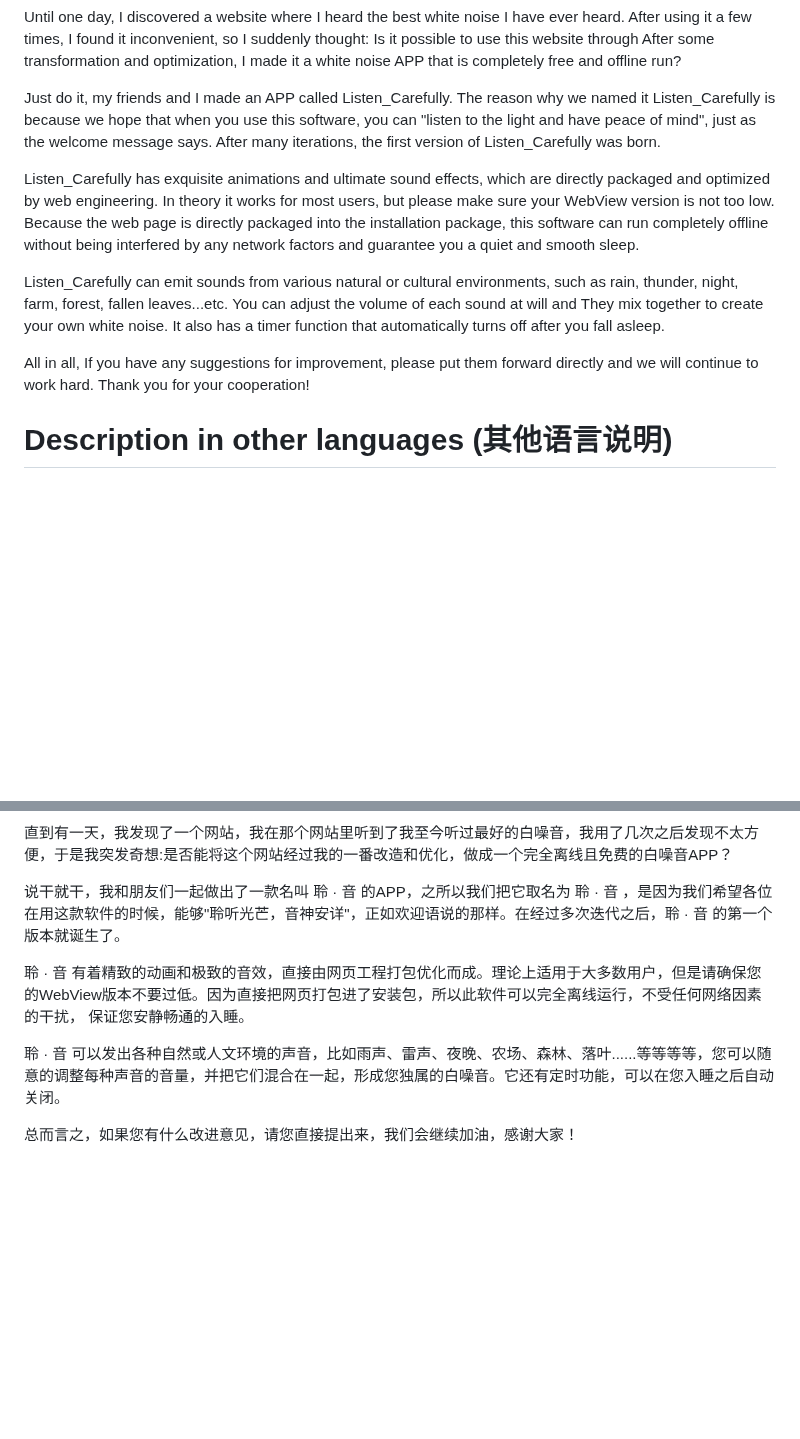
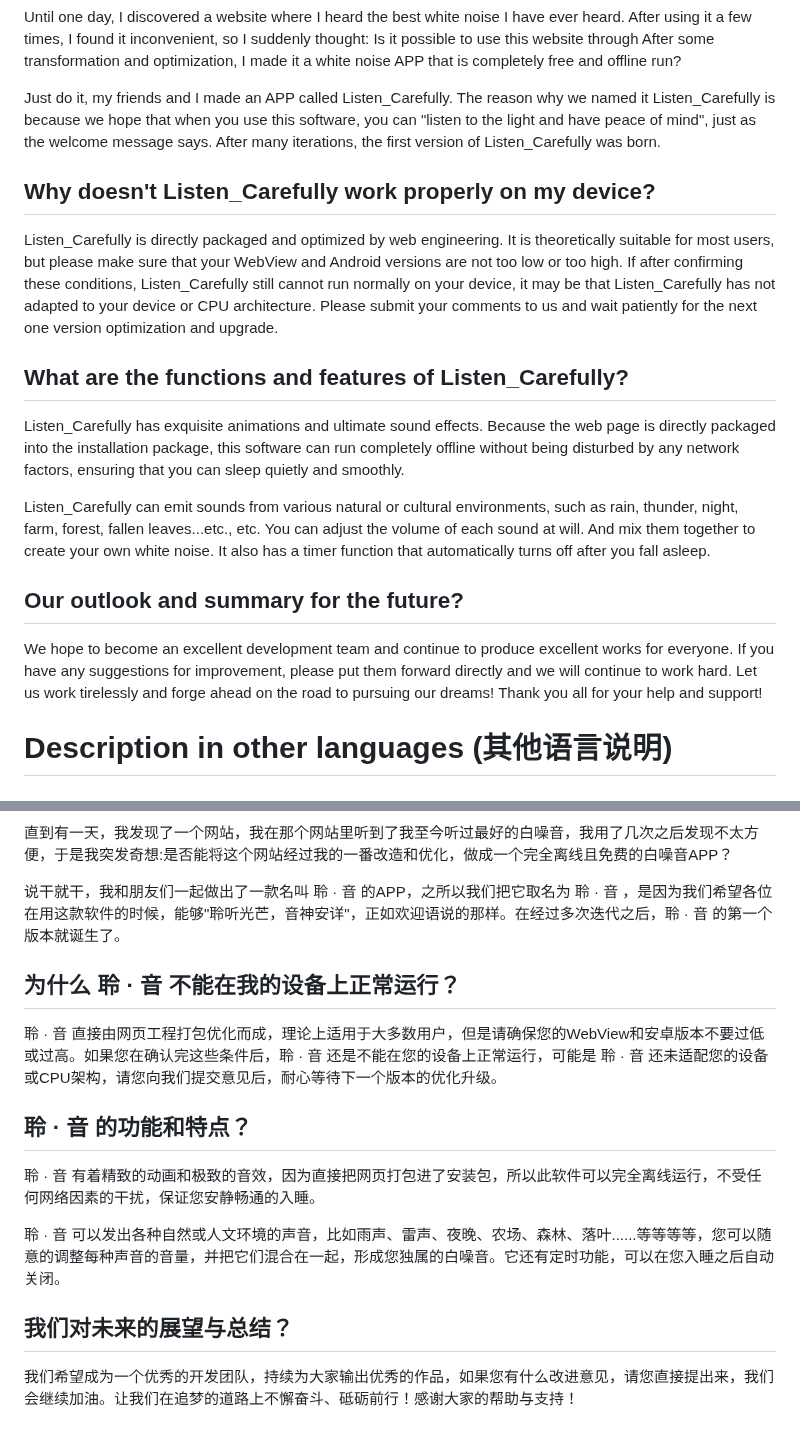
Before and after one commit to JiGuroLGC/Listen_Carefully, a Markdown page: README.md, 2 parts joined by grey strips. GitHub-like rendering; blank space fills up the shorter version.

Commit message:
更新 README.md

```diff
--- a/README.md
+++ b/README.md
@@ -14,12 +14,19 @@ Until one day, I discovered a website where I heard the best white noise I have
 
 Just do it, my friends and I made an APP called Listen_Carefully. The reason why we named it Listen_Carefully is because we hope that when you use this software, you can "listen to the light and have peace of mind", just as the welcome message says. After many iterations, the first version of Listen_Carefully was born.
 
+## Why doesn't Listen_Carefully work properly on my device?
 
-Listen_Carefully has exquisite animations and ultimate sound effects, which are directly packaged and optimized by web engineering. In theory it works for most users, but please make sure your WebView version is not too low. Because the web page is directly packaged into the installation package, this software can run completely offline without being interfered by any network factors and guarantee you a quiet and smooth sleep.
+Listen_Carefully is directly packaged and optimized by web engineering. It is theoretically suitable for most users, but please make sure that your WebView and Android versions are not too low or too high. If after confirming these conditions, Listen_Carefully still cannot run normally on your device, it may be that Listen_Carefully has not adapted to your device or CPU architecture. Please submit your comments to us and wait patiently for the next one version optimization and upgrade.
 
-Listen_Carefully can emit sounds from various natural or cultural environments, such as rain, thunder, night, farm, forest, fallen leaves...etc. You can adjust the volume of each sound at will and They mix together to create your own white noise. It also has a timer function that automatically turns off after you fall asleep.
+## What are the functions and features of Listen_Carefully?
 
-All in all, If you have any suggestions for improvement, please put them forward directly and we will continue to work hard. Thank you for your cooperation!
+Listen_Carefully has exquisite animations and ultimate sound effects. Because the web page is directly packaged into the installation package, this software can run completely offline without being disturbed by any network factors, ensuring that you can sleep quietly and smoothly.
+
+Listen_Carefully can emit sounds from various natural or cultural environments, such as rain, thunder, night, farm, forest, fallen leaves...etc., etc. You can adjust the volume of each sound at will. And mix them together to create your own white noise. It also has a timer function that automatically turns off after you fall asleep.
+
+## Our outlook and summary for the future?
+
+We hope to become an excellent development team and continue to produce excellent works for everyone. If you have any suggestions for improvement, please put them forward directly and we will continue to work hard. Let us work tirelessly and forge ahead on the road to pursuing our dreams! Thank you all for your help and support!
 
 # Description in other languages (其他语言说明)
 
@@ -39,9 +46,16 @@ All in all, If you have any suggestions for improvement, please put them forward
 
 说干就干，我和朋友们一起做出了一款名叫 聆 · 音 的APP，之所以我们把它取名为 聆 · 音 ，是因为我们希望各位在用这款软件的时候，能够"聆听光芒，音神安详"，正如欢迎语说的那样。在经过多次迭代之后，聆 · 音 的第一个版本就诞生了。
 
-聆 · 音 有着精致的动画和极致的音效，直接由网页工程打包优化而成。理论上适用于大多数用户，但是请确保您的WebView版本不要过低。因为直接把网页打包进了安装包，所以此软件可以完全离线运行，不受任何网络因素的干扰，
-保证您安静畅通的入睡。
+## 为什么 聆 · 音 不能在我的设备上正常运行？
+
+聆 · 音 直接由网页工程打包优化而成，理论上适用于大多数用户，但是请确保您的WebView和安卓版本不要过低或过高。如果您在确认完这些条件后，聆 · 音 还是不能在您的设备上正常运行，可能是 聆 · 音 还未适配您的设备或CPU架构，请您向我们提交意见后，耐心等待下一个版本的优化升级。
+
+##  聆 · 音 的功能和特点？
+
+聆 · 音 有着精致的动画和极致的音效，因为直接把网页打包进了安装包，所以此软件可以完全离线运行，不受任何网络因素的干扰，保证您安静畅通的入睡。
 
 聆 · 音 可以发出各种自然或人文环境的声音，比如雨声、雷声、夜晚、农场、森林、落叶......等等等等，您可以随意的调整每种声音的音量，并把它们混合在一起，形成您独属的白噪音。它还有定时功能，可以在您入睡之后自动关闭。
 
-总而言之，如果您有什么改进意见，请您直接提出来，我们会继续加油，感谢大家！
+## 我们对未来的展望与总结？
+
+我们希望成为一个优秀的开发团队，持续为大家输出优秀的作品，如果您有什么改进意见，请您直接提出来，我们会继续加油。让我们在追梦的道路上不懈奋斗、砥砺前行！感谢大家的帮助与支持！
```
